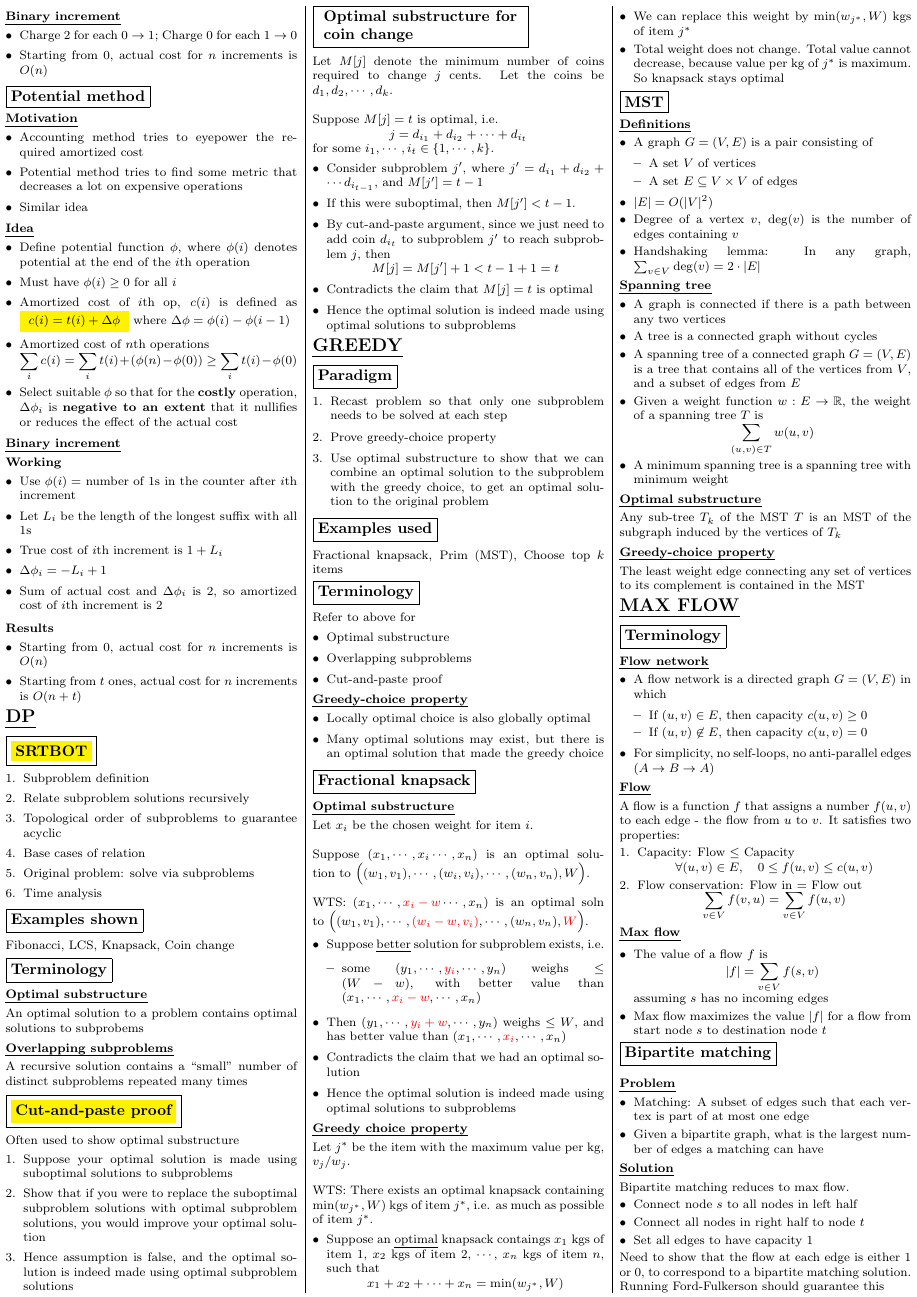
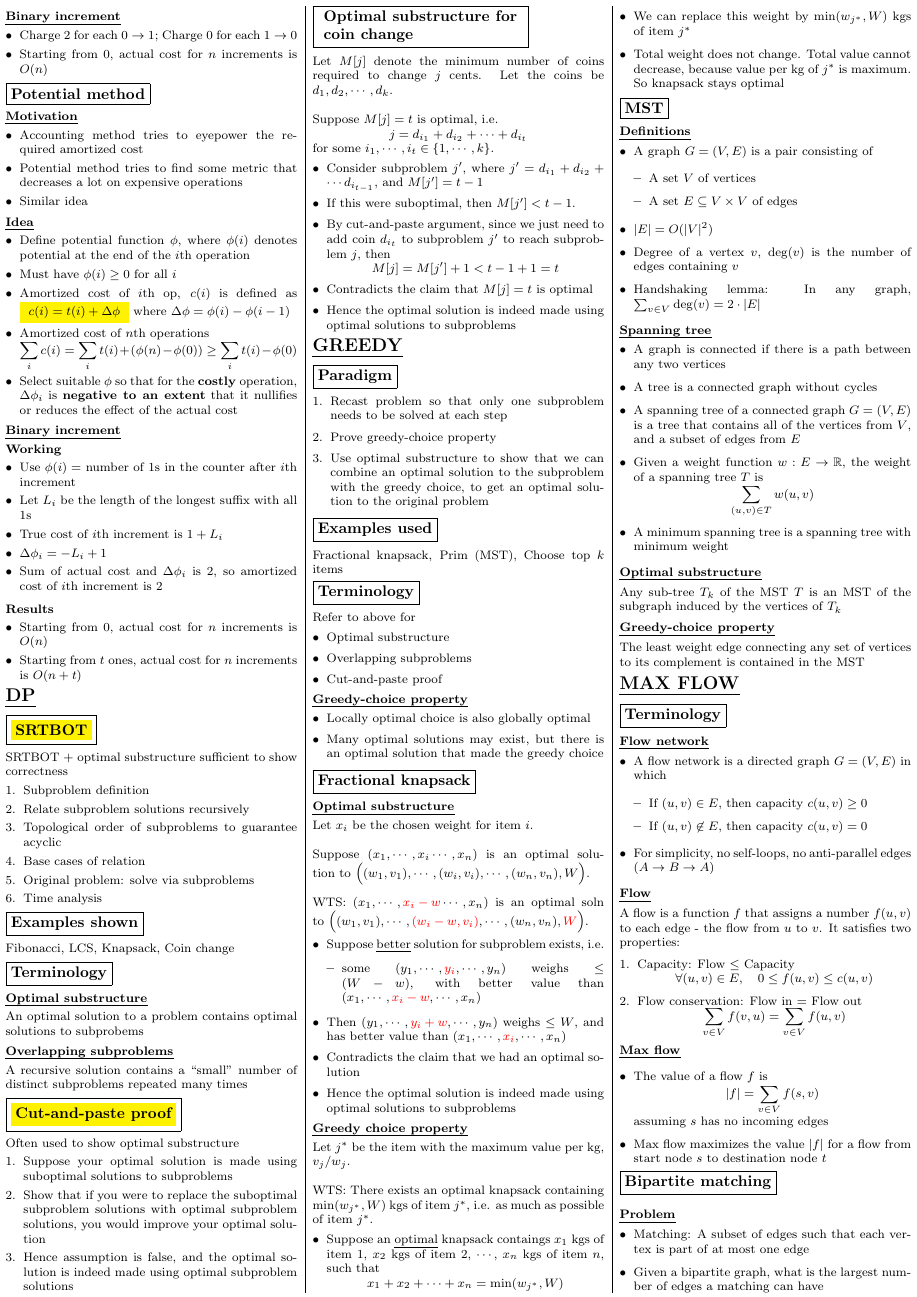
Before and after one commit to weiseng18/nus-cheatsheets, a LaTeX document (CS3230/finals/CS3230-AY2223S1-Finals.tex): page 2 of 4. Compiled offline with pdfLaTeX.

Commit message:
add remark and fix typo

```diff
--- a/CS3230/finals/CS3230-AY2223S1-Finals.tex
+++ b/CS3230/finals/CS3230-AY2223S1-Finals.tex
@@ -314,7 +314,8 @@
           \item Starting from $t$ ones, actual cost for $n$ increments is $O(n+t)$
         \end{itemize}
 \section*{DP}
-  \subsection*{\yellow{SRTBOT}}
+  \subsection*{\yellow{SRTBOT}} \noindent
+    SRTBOT + optimal substructure sufficient to show correctness
     \begin{enumerate}[leftmargin=*]
       \item Subproblem definition
       \item Relate subproblem solutions recursively
```
Also changed, not shown: CS3230/finals/CS3230-AY2223S1-Finals.pdf, CS3230/finals/CS3230-AY2223S1-Finals.tex (4 more changed lines).
